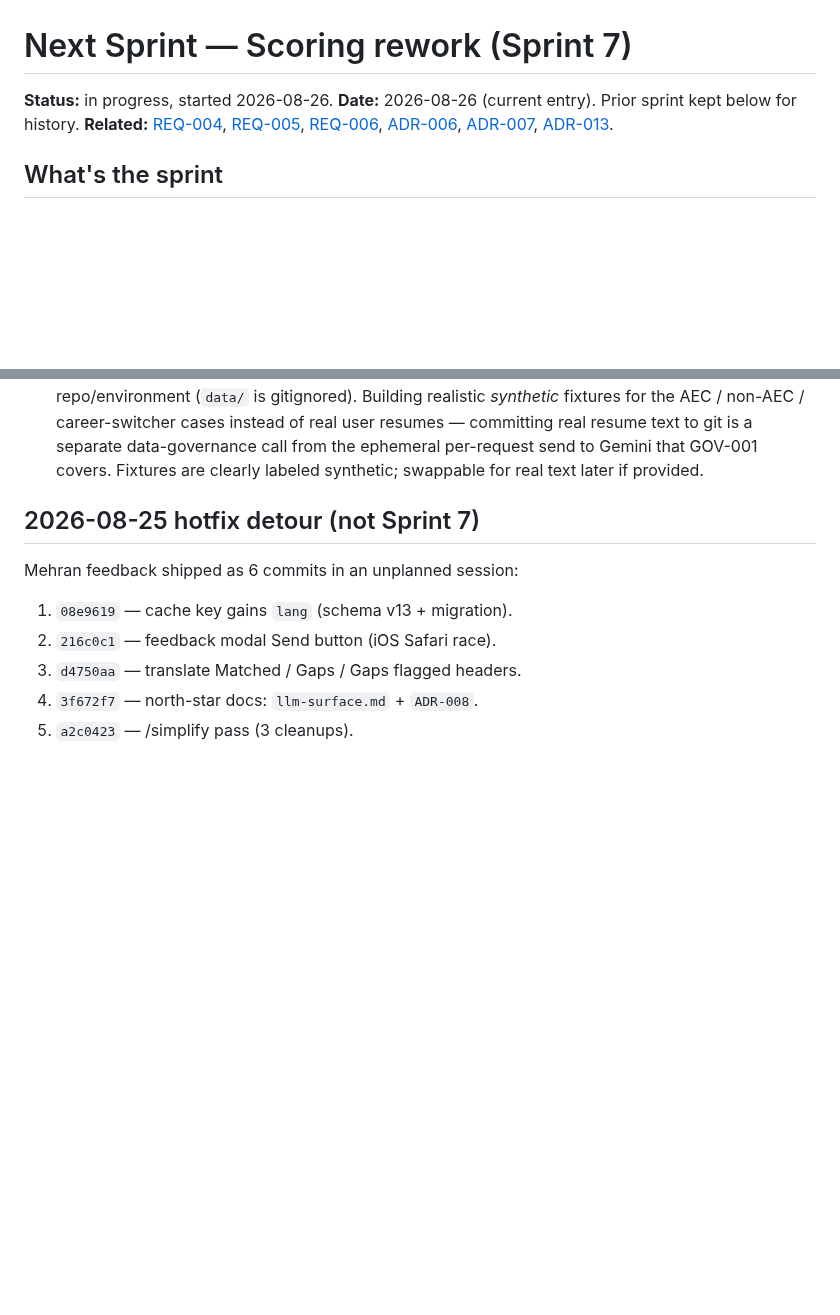
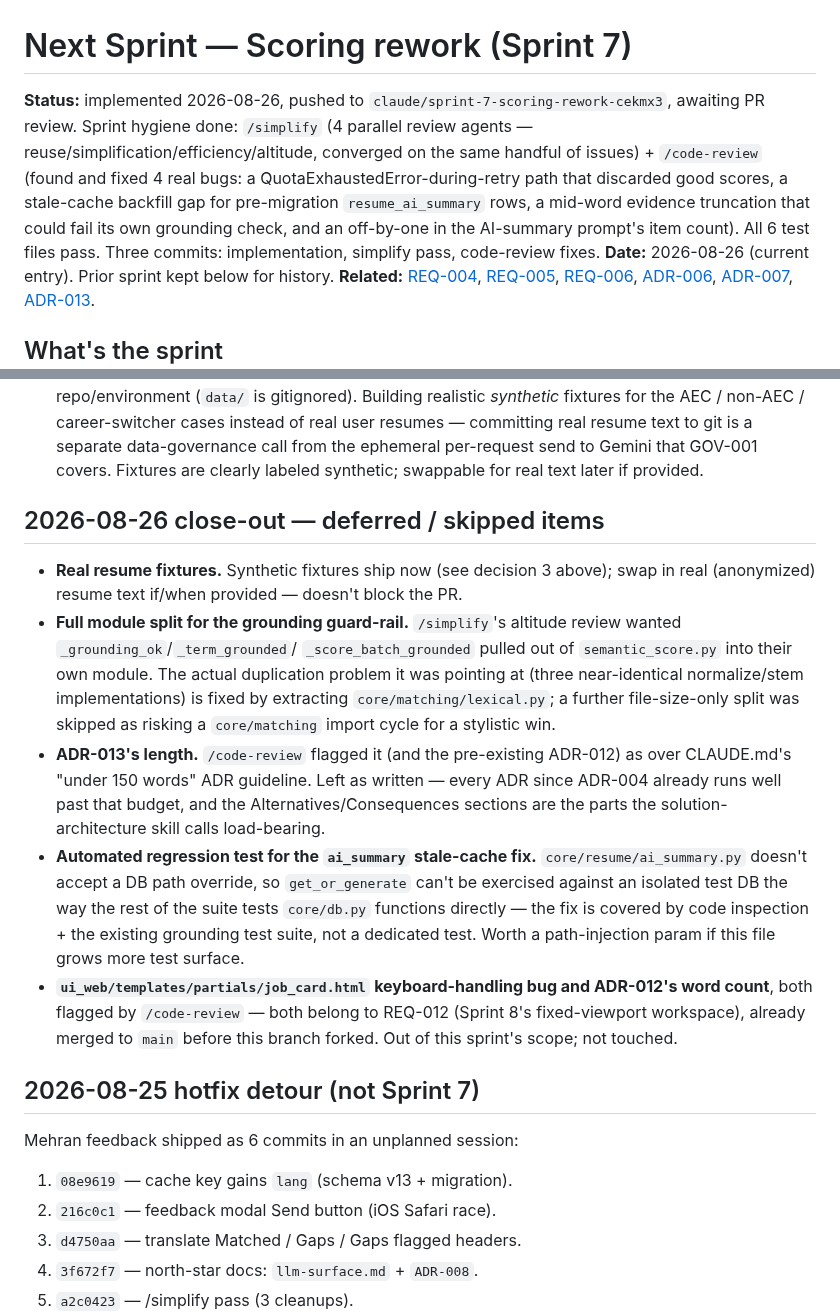
Before and after one commit to Edu126/jobot, a Markdown page: docs/next-work.md, 2 parts joined by grey strips. Rendered like a GitHub page; blank space fills up the shorter version.

Commit message:
docs: close out Sprint 7 status + sprint-hygiene deferred items
Co-Authored-By: Claude Sonnet 5 <noreply@anthropic.com>
Claude-Session: https://claude.ai/code/session_01FdTX9rWc6Cgo4msN6WbKHA

```diff
--- a/docs/next-work.md
+++ b/docs/next-work.md
@@ -1,6 +1,15 @@
 # Next Sprint — Scoring rework (Sprint 7)
 
-**Status:** in progress, started 2026-08-26.
+**Status:** implemented 2026-08-26, pushed to `claude/sprint-7-scoring-rework-cekmx3`,
+awaiting PR review. Sprint hygiene done: `/simplify` (4 parallel review
+agents — reuse/simplification/efficiency/altitude, converged on the same
+handful of issues) + `/code-review` (found and fixed 4 real bugs: a
+QuotaExhaustedError-during-retry path that discarded good scores, a
+stale-cache backfill gap for pre-migration `resume_ai_summary` rows, a
+mid-word evidence truncation that could fail its own grounding check,
+and an off-by-one in the AI-summary prompt's item count). All 6 test
+files pass. Three commits: implementation, simplify pass, code-review
+fixes.
 **Date:** 2026-08-26 (current entry). Prior sprint kept below for history.
 **Related:** [REQ-004](requirements/REQ-004-section-based-scoring.md),
 [REQ-005](requirements/REQ-005-remove-aec-scoring-bias.md),
@@ -41,6 +50,36 @@ dependency. Raised as a 3-way architecture question; decided:
    ephemeral per-request send to Gemini that GOV-001 covers. Fixtures
    are clearly labeled synthetic; swappable for real text later if
    provided.
+
+## 2026-08-26 close-out — deferred / skipped items
+
+- **Real resume fixtures.** Synthetic fixtures ship now (see decision 3
+  above); swap in real (anonymized) resume text if/when provided —
+  doesn't block the PR.
+- **Full module split for the grounding guard-rail.** `/simplify`'s
+  altitude review wanted `_grounding_ok`/`_term_grounded`/
+  `_score_batch_grounded` pulled out of `semantic_score.py` into their
+  own module. The actual duplication problem it was pointing at (three
+  near-identical normalize/stem implementations) is fixed by extracting
+  `core/matching/lexical.py`; a further file-size-only split was skipped
+  as risking a `core/matching` import cycle for a stylistic win.
+- **ADR-013's length.** `/code-review` flagged it (and the pre-existing
+  ADR-012) as over CLAUDE.md's "under 150 words" ADR guideline. Left as
+  written — every ADR since ADR-004 already runs well past that budget,
+  and the Alternatives/Consequences sections are the parts the
+  solution-architecture skill calls load-bearing.
+- **Automated regression test for the `ai_summary` stale-cache fix.**
+  `core/resume/ai_summary.py` doesn't accept a DB path override, so
+  `get_or_generate` can't be exercised against an isolated test DB the
+  way the rest of the suite tests `core/db.py` functions directly — the
+  fix is covered by code inspection + the existing grounding test suite,
+  not a dedicated test. Worth a path-injection param if this file grows
+  more test surface.
+- **`ui_web/templates/partials/job_card.html` keyboard-handling bug and
+  ADR-012's word count**, both flagged by `/code-review` — both belong
+  to REQ-012 (Sprint 8's fixed-viewport workspace), already merged to
+  `main` before this branch forked. Out of this sprint's scope; not
+  touched.
 
 ## 2026-08-25 hotfix detour (not Sprint 7)
 Mehran feedback shipped as 6 commits in an unplanned session:
```
